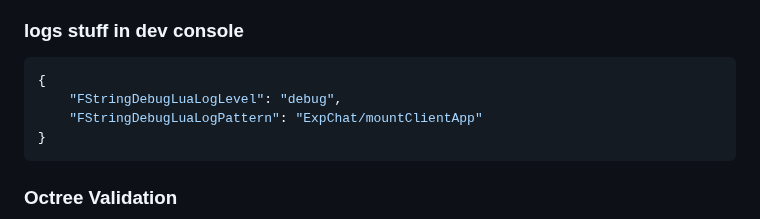
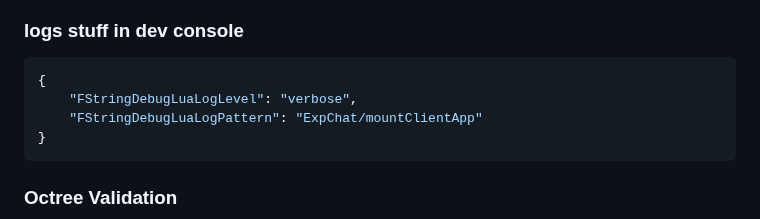
Before and after one commit to virtualflags/archive, a Markdown page: Fast Flags/Misc.md, the part around the change. GitHub-like rendering.

````diff
--- a/Fast Flags/Misc.md
+++ b/Fast Flags/Misc.md
@@ -104,7 +104,7 @@ order: -8
 ### logs stuff in dev console
 ```json
 {
-    "FStringDebugLuaLogLevel": "debug",
+    "FStringDebugLuaLogLevel": "verbose",
     "FStringDebugLuaLogPattern": "ExpChat/mountClientApp"
 }
 ```
````
